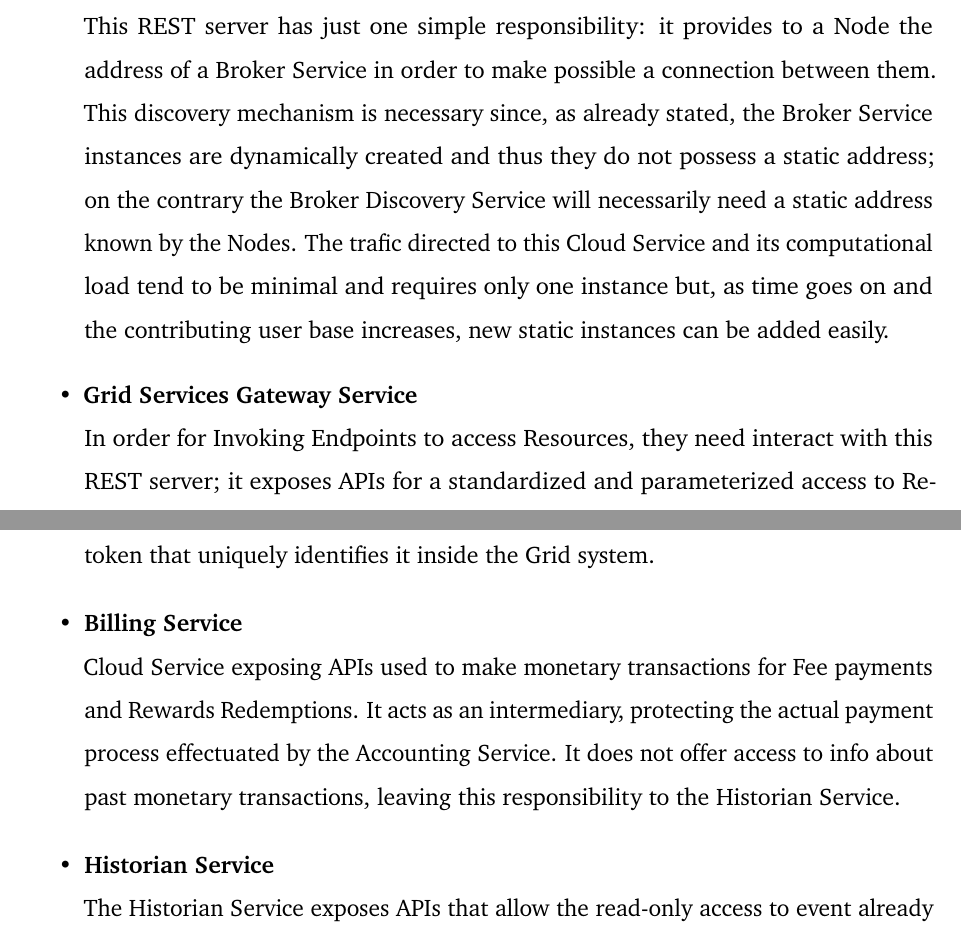
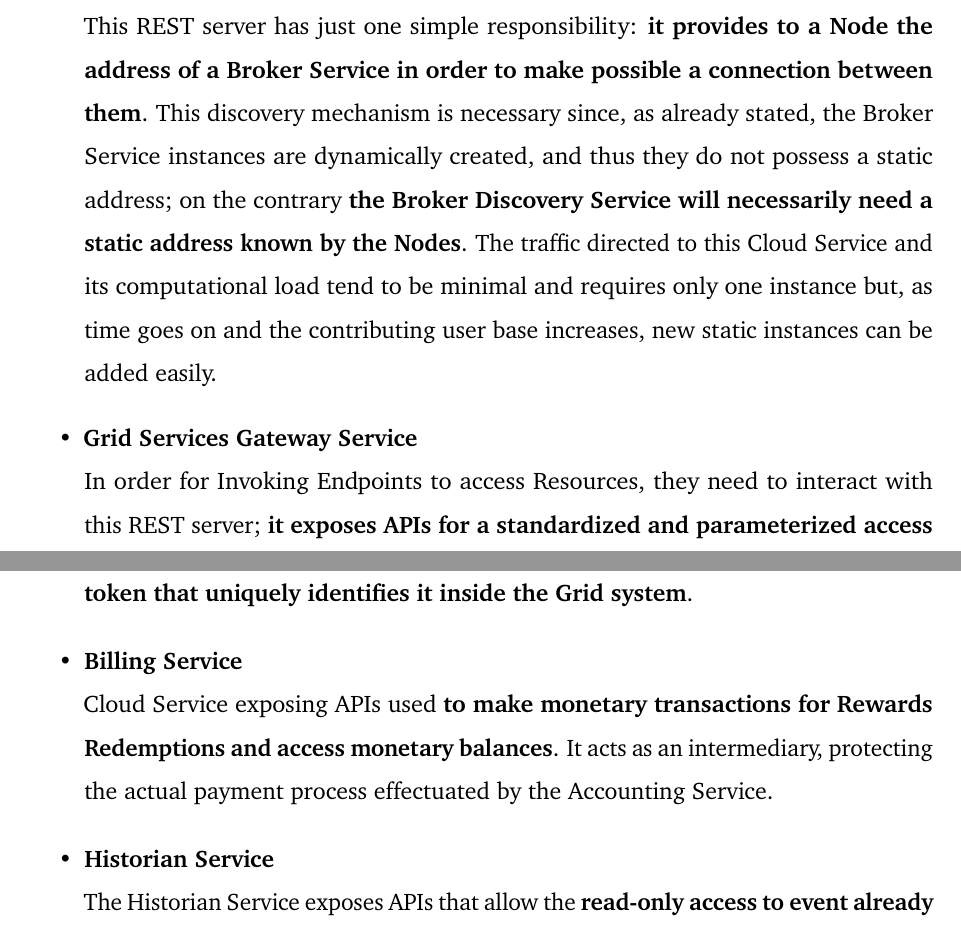
Before and after one commit to Tale152/master-thesis, a LaTeX thesis (main.tex, which reads document/chapters/chapter_6/sections/1_architecture.tex): two parts of pages 83 and 84 of 111, joined at a grey line, cut so that both start at the same text. Compiled offline with pdfLaTeX.

Commit message:
highlighted Cloud Services area

```diff
--- a/document/chapters/chapter_6/sections/1_architecture.tex
+++ b/document/chapters/chapter_6/sections/1_architecture.tex
@@ -69,8 +69,8 @@ The \textbf{Cloud Services} follow a \textbf{hexagonal architecture} composed by
     Let us take, for example, a Grid Service Invocation: the Grid Master contacts a Broker Service instance that is geographically convenient in relationship to the location of the Invoking Endpoint; the Grid Master will delegate to the selected Broker Service instance the responsibility of gathering adequate Resources for the execution of the particular Grid Service requested. The Broker will then spread the request of said Resources to its connected Nodes and gather the responses of the ones that are adequate and available. The Broker will group the info needed to contact such nodes and forward it to the Grid Master that will then be responsible to forward in turn to the requestor.
 
     \item \textbf{Broker Discovery Service}\\
-    This REST server has just one simple responsibility: it provides to a Node the address of a Broker Service in order to make possible a connection between them. This discovery mechanism is necessary since, as already stated, the Broker Service instances are dynamically created and thus they do not possess a static address; on the contrary the Broker Discovery Service will necessarily need a static address known by the Nodes. The trafic directed to this Cloud Service and its computational load tend to be minimal and requires only one instance but, as time goes on and the contributing user base increases, new static instances can be added easily.
+    This REST server has just one simple responsibility: \textbf{it provides to a Node the address of a Broker Service in order to make possible a connection between them}. This discovery mechanism is necessary since, as already stated, the Broker Service instances are dynamically created, and thus they do not possess a static address; on the contrary \textbf{the Broker Discovery Service will necessarily need a static address known by the Nodes}. The traffic directed to this Cloud Service and its computational load tend to be minimal and requires only one instance but, as time goes on and the contributing user base increases, new static instances can be added easily.
 
     \item \textbf{Grid Services Gateway Service}\\
-    In order for Invoking Endpoints to access Resources, they need interact with this REST server; it exposes APIs for a standardized and parameterized access to Resources through the Grid Service abstraction, meaning that a Customer expresses its request in terms of what Grid Service it wants to execute, not in terms of single Resources.
+    In order for Invoking Endpoints to access Resources, they need to interact with this REST server; \textbf{it exposes APIs for a standardized and parameterized access to Resources through the Grid Service abstraction}, meaning that a Customer expresses its request in terms of what Grid Service it wants to execute, not in terms of single Resources.
 
@@ -79,14 +79,13 @@ The \textbf{Cloud Services} follow a \textbf{hexagonal architecture} composed by
     Similarly to the Broker Discovery Service, the number of static instances easily can vary in the project's lifecycle.
 
     \item \textbf{Authentication Service}\\
-    Before being able to communicate with any other Cloud Service belonging to the Adapters layer, any entity needs to authenticate to the Grid through this Cloud Service. Given that the two actors that require authentication are the Customer and the Contributor, the Authentication Service utilizes both the Customer Data Service and the Contributor Data Service in its functioning. As a consequence of the authentication, the entity that wants to interact with the Grid will receive a token that uniquely identifies it inside the Grid system.
+    Before being able to communicate with any other Cloud Service belonging to the Adapters layer, \textbf{any entity needs to authenticate to the Grid through this Cloud Service}. Given that \textbf{the two actors that require authentication are the Customer and the Contributor}, the Authentication Service utilizes both the \textbf{Customer Data Service and the Contributor Data Service} in its functioning. As a consequence of the authentication, the entity that wants to interact with the Grid will receive a \textbf{token that uniquely identifies it inside the Grid system}.
 
     \item \textbf{Billing Service}\\
-    Cloud Service exposing APIs used to make monetary transactions for Fee payments and Rewards Redemptions. It acts as an intermediary, protecting the actual payment process effectuated by the Accounting Service.
-    It does not offer access to info about past monetary transactions, leaving this responsibility to the Historian Service.
+    Cloud Service exposing APIs used \textbf{to make monetary transactions for Rewards Redemptions and access monetary balances}. It acts as an intermediary, protecting the actual payment process effectuated by the Accounting Service.
 
     \item \textbf{Historian Service}\\
-    The Historian Service exposes APIs that allow the read-only access to event already happened in the Grid System as well as the registration of new events like monetary transactions, Contribution, Grid Services Invocations, etc...
+    The Historian Service exposes APIs that allow the \textbf{read-only access to event already happened in the Grid System as well as the registration of new events} like monetary transactions, Contribution, Grid Services Invocations, etc...
 
 \end{itemize}
 \vspace{20mm}
```
Also changed, not shown: document/chapters/chapter_6/sections/1_architecture.tex (8 more changed lines).
